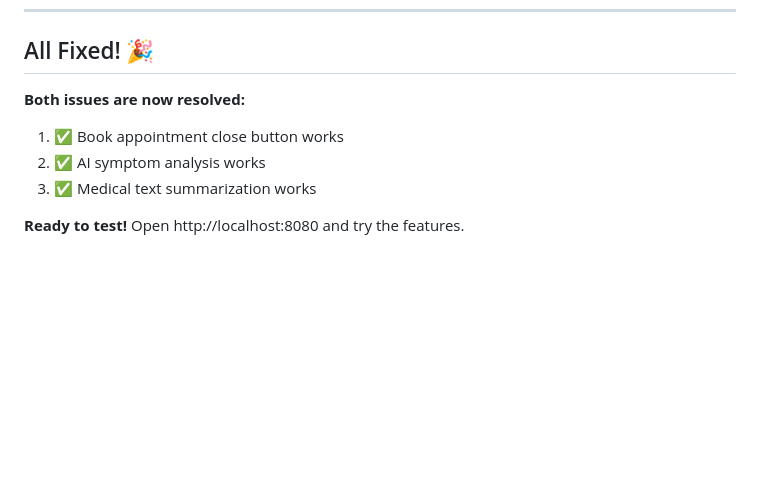
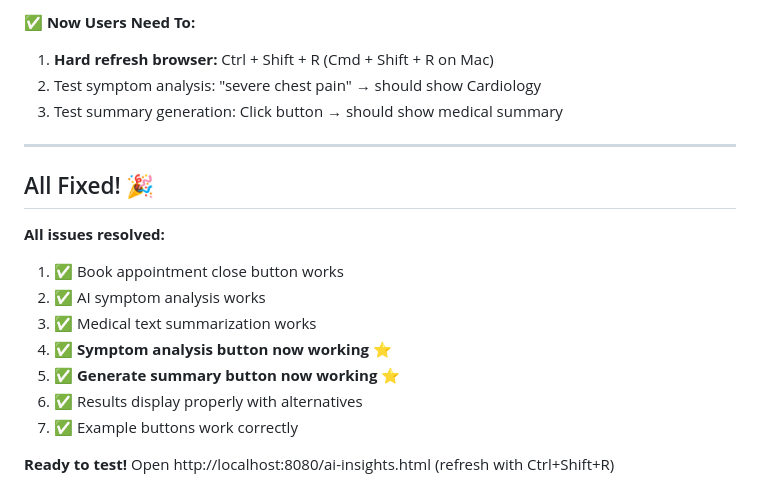
Before and after one commit to abuhanif27/phd_Nexus, a Markdown page: BUG_FIXES.md, the part around one of its changes. Rendered like a GitHub page; blank space fills up the shorter version.

Commit message:
fix: Resolve issues with AI insights buttons and improve functionality

```diff
--- a/BUG_FIXES.md
+++ b/BUG_FIXES.md
@@ -290,9 +365,20 @@ def summarize_text(self, text: str) -> Dict:
+✅ **Now Users Need To:**
+1. **Hard refresh browser:** Ctrl + Shift + R (Cmd + Shift + R on Mac)
+2. Test symptom analysis: "severe chest pain" → should show Cardiology
+3. Test summary generation: Click button → should show medical summary
+
+---
+
 ## All Fixed! 🎉
 
-**Both issues are now resolved:**
+**All issues resolved:**
 
 1. ✅ Book appointment close button works
 2. ✅ AI symptom analysis works
 3. ✅ Medical text summarization works
+4. ✅ **Symptom analysis button now working** ⭐
+5. ✅ **Generate summary button now working** ⭐
+6. ✅ Results display properly with alternatives
+7. ✅ Example buttons work correctly
 
-**Ready to test!** Open http://localhost:8080 and try the features.
+**Ready to test!** Open http://localhost:8080/ai-insights.html (refresh with Ctrl+Shift+R)
```
Also changed, not shown: other parts of BUG_FIXES.md (+75 -0 lines).
